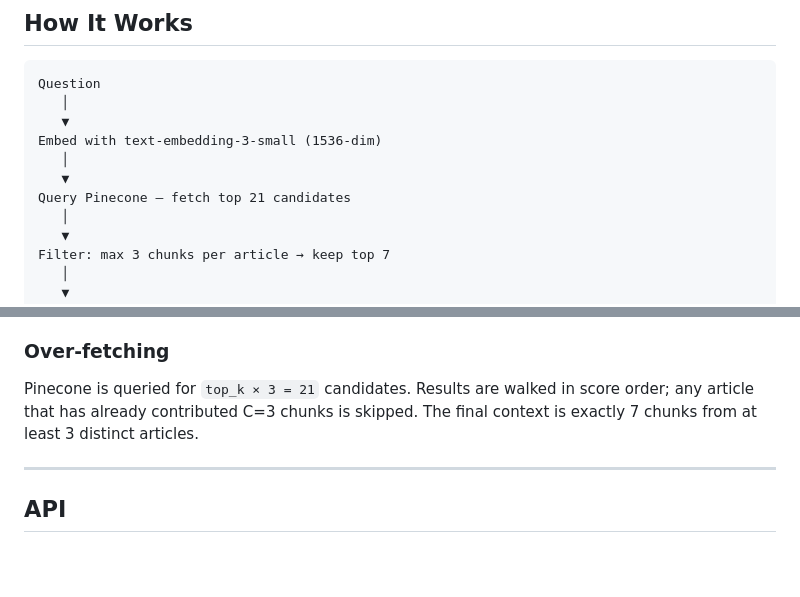
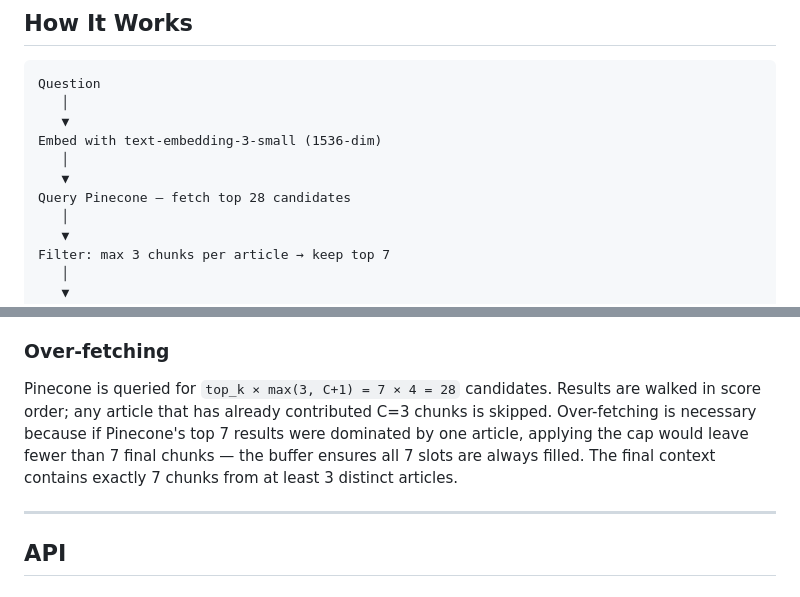
Before and after one commit to alanarazi7/medium-rag-assignment, a Markdown page: README.md, 2 parts joined by grey strips. Rendered like a GitHub page; blank space fills up the shorter version.

Commit message:
Fix over-fetch count: 28 (top_k × 4), not 21; explain why buffer is needed
Co-Authored-By: Claude Sonnet 4.6 <noreply@anthropic.com>

```diff
--- a/README.md
+++ b/README.md
@@ -19,7 +19,7 @@ Question
 Embed with text-embedding-3-small (1536-dim)
    │
    ▼
-Query Pinecone — fetch top 21 candidates
+Query Pinecone — fetch top 28 candidates
    │
    ▼
 Filter: max 3 chunks per article → keep top 7
@@ -81,7 +81,7 @@ A cap is needed to prevent one article from dominating all k slots. Setting C to
 
 ### Over-fetching
 
-Pinecone is queried for `top_k × 3 = 21` candidates. Results are walked in score order; any article that has already contributed C=3 chunks is skipped. The final context is exactly 7 chunks from at least 3 distinct articles.
+Pinecone is queried for `top_k × max(3, C+1) = 7 × 4 = 28` candidates. Results are walked in score order; any article that has already contributed C=3 chunks is skipped. Over-fetching is necessary because if Pinecone's top 7 results were dominated by one article, applying the cap would leave fewer than 7 final chunks — the buffer ensures all 7 slots are always filled. The final context contains exactly 7 chunks from at least 3 distinct articles.
 
 ---
 
```
